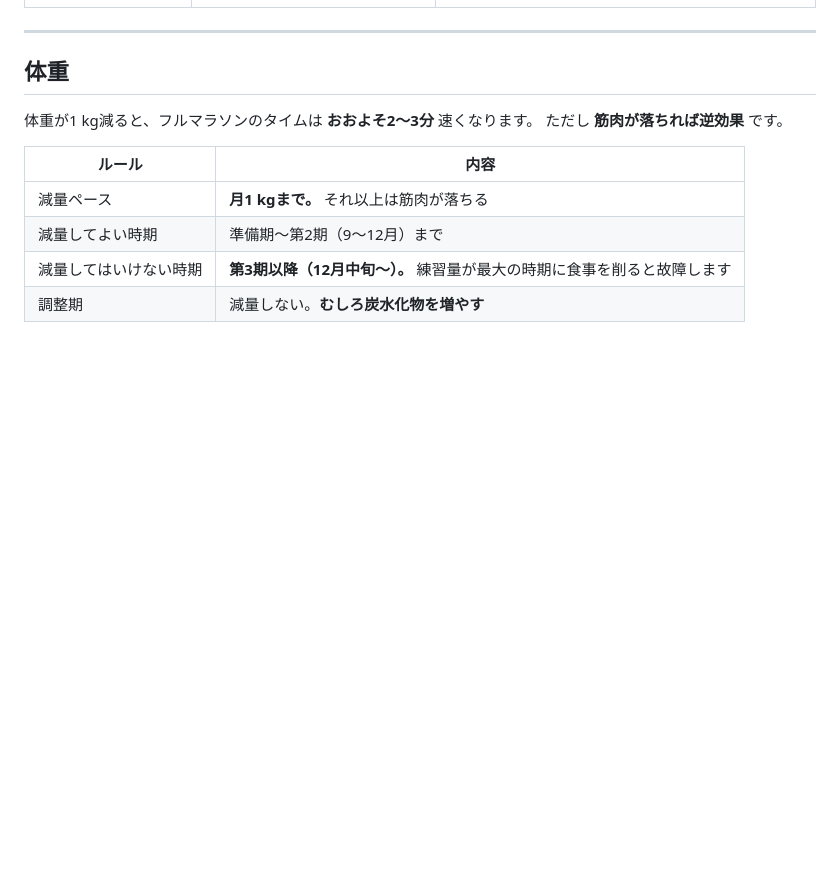
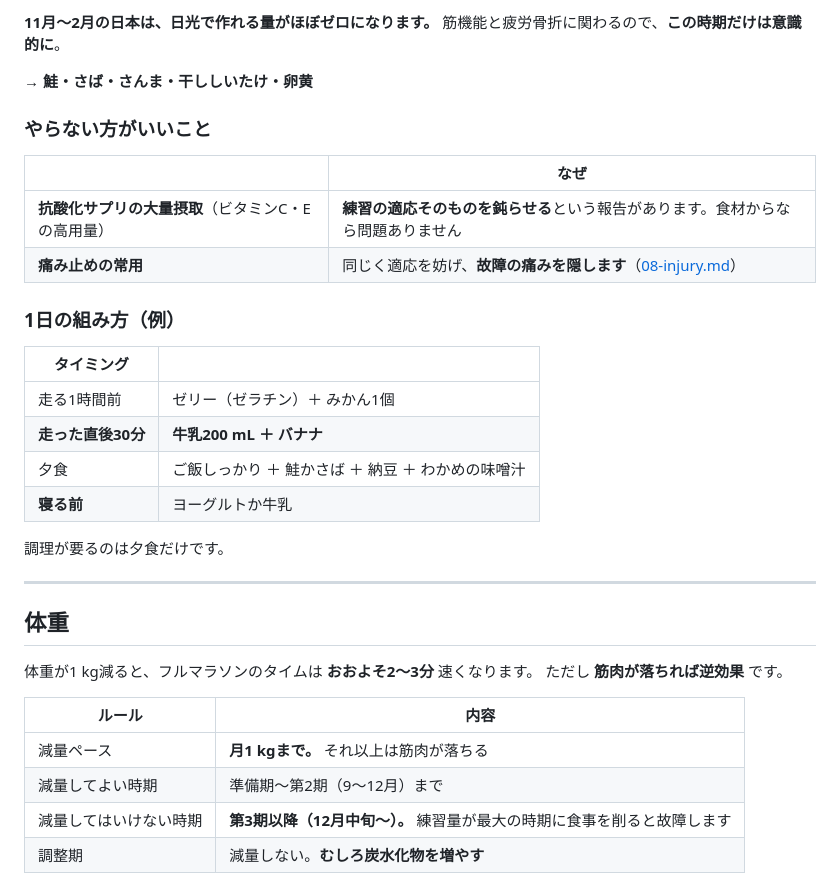
Before and after one commit to atomaotm0629/marathon-training, a Markdown page: docs/09-nutrition.md, the part around one of its changes. Rendered like a GitHub page; blank space fills up the shorter version.

```diff
--- a/docs/09-nutrition.md
+++ b/docs/09-nutrition.md
@@ -23,3 +79,25 @@
+**11月〜2月の日本は、日光で作れる量がほぼゼロになります。**
+筋機能と疲労骨折に関わるので、**この時期だけは意識的に**。
+
+→ **鮭・さば・さんま・干ししいたけ・卵黄**
+
+### やらない方がいいこと
+
+| | なぜ |
+|---|---|
+| **抗酸化サプリの大量摂取**（ビタミンC・Eの高用量） | **練習の適応そのものを鈍らせる**という報告があります。食材からなら問題ありません |
+| **痛み止めの常用** | 同じく適応を妨げ、**故障の痛みを隠します**（[08-injury.md](08-injury.md)） |
+
+### 1日の組み方（例）
+
+| タイミング | |
+|---|---|
+| 走る1時間前 | ゼリー（ゼラチン）＋ みかん1個 |
+| **走った直後30分** | **牛乳200 mL ＋ バナナ** |
+| 夕食 | ご飯しっかり ＋ 鮭かさば ＋ 納豆 ＋ わかめの味噌汁 |
+| **寝る前** | ヨーグルトか牛乳 |
+
+調理が要るのは夕食だけです。
 
 ---
 
```
Also changed, not shown: other parts of docs/09-nutrition.md (+56 -0 lines).
